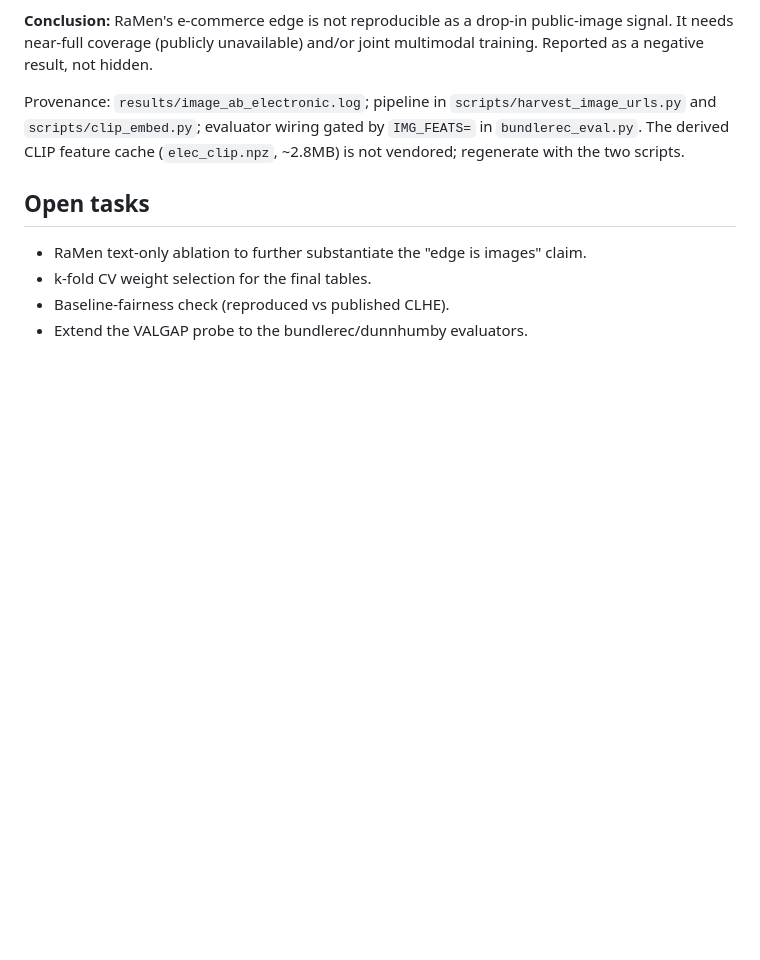
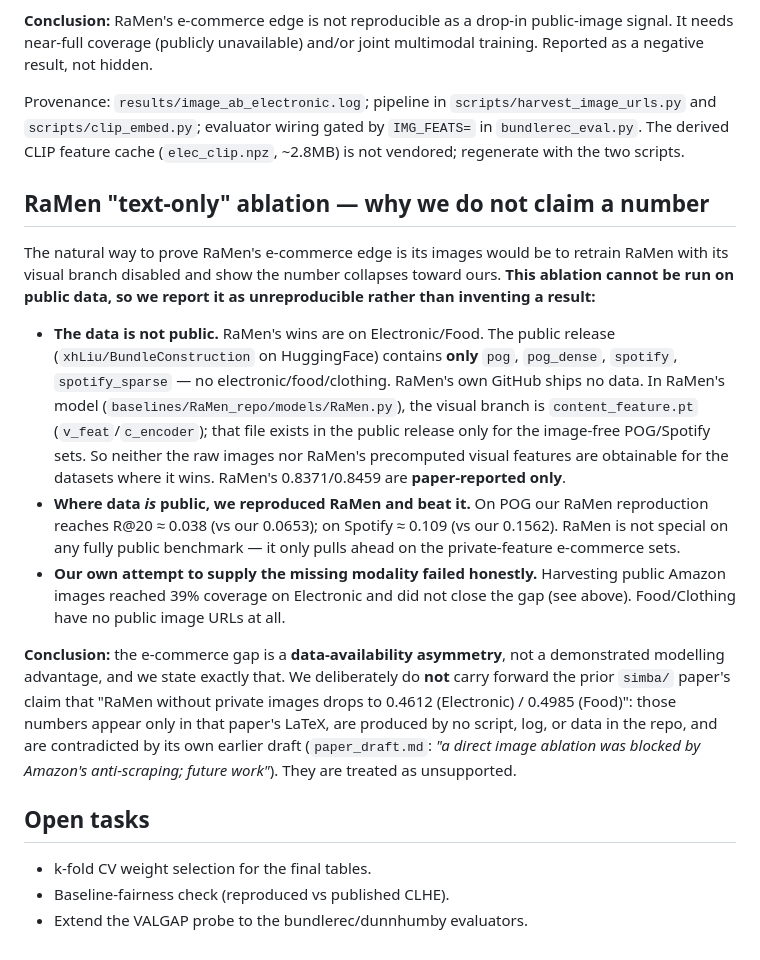
Before and after one commit to AjitKumar01/bundlefuse, a Markdown page: RESULTS.md, the part around the change. Drawn GitHub-style; blank space fills up the shorter version.

Commit message:
Document RaMen text-only ablation as unreproducible on public data
The ablation that would prove RaMen's e-commerce edge is its images cannot be
run: the public BundleConstruction release has only pog/pog_dense/spotify/
spotify_sparse — no electronic/food/clothing — and RaMen's visual branch
(content_feature.pt) exists publicly only for the image-free sets. RaMen's
0.8371/0.8459 are paper-only. Where data is public we reproduced RaMen and beat
it (POG 0.038 vs 0.0653; Spotify 0.109 vs 0.1562). The gap is a data-availability
asymmetry, stated as such.

Explicitly repudiate the prior simba paper's "RaMen w/o images = 0.4612/0.4985"
numbers: produced by no script/log/data and contradicted by its own earlier draft
(image ablation "blocked by Amazon's anti-scraping; future work").

Co-Authored-By: Claude Opus 4.8 <noreply@anthropic.com>

```diff
--- a/RESULTS.md
+++ b/RESULTS.md
@@ -82,9 +82,35 @@ Provenance: `results/image_ab_electronic.log`; pipeline in `scripts/harvest_imag
 `scripts/clip_embed.py`; evaluator wiring gated by `IMG_FEATS=` in `bundlerec_eval.py`. The derived
 CLIP feature cache (`elec_clip.npz`, ~2.8MB) is not vendored; regenerate with the two scripts.
 
+## RaMen "text-only" ablation — why we do not claim a number
+
+The natural way to prove RaMen's e-commerce edge is its images would be to retrain RaMen with its
+visual branch disabled and show the number collapses toward ours. **This ablation cannot be run on
+public data, so we report it as unreproducible rather than inventing a result:**
+
+- **The data is not public.** RaMen's wins are on Electronic/Food. The public release
+  (`xhLiu/BundleConstruction` on HuggingFace) contains **only** `pog`, `pog_dense`, `spotify`,
+  `spotify_sparse` — no electronic/food/clothing. RaMen's own GitHub ships no data. In RaMen's
+  model (`baselines/RaMen_repo/models/RaMen.py`), the visual branch is `content_feature.pt`
+  (`v_feat`/`c_encoder`); that file exists in the public release only for the image-free POG/Spotify
+  sets. So neither the raw images nor RaMen's precomputed visual features are obtainable for the
+  datasets where it wins. RaMen's 0.8371/0.8459 are **paper-reported only**.
+- **Where data *is* public, we reproduced RaMen and beat it.** On POG our RaMen reproduction reaches
+  R@20 ≈ 0.038 (vs our 0.0653); on Spotify ≈ 0.109 (vs our 0.1562). RaMen is not special on any
+  fully public benchmark — it only pulls ahead on the private-feature e-commerce sets.
+- **Our own attempt to supply the missing modality failed honestly.** Harvesting public Amazon
+  images reached 39% coverage on Electronic and did not close the gap (see above). Food/Clothing
+  have no public image URLs at all.
+
+**Conclusion:** the e-commerce gap is a **data-availability asymmetry**, not a demonstrated modelling
+advantage, and we state exactly that. We deliberately do **not** carry forward the prior `simba/`
+paper's claim that "RaMen without private images drops to 0.4612 (Electronic) / 0.4985 (Food)": those
+numbers appear only in that paper's LaTeX, are produced by no script, log, or data in the repo, and
+are contradicted by its own earlier draft (`paper_draft.md`: *"a direct image ablation was blocked by
+Amazon's anti-scraping; future work"*). They are treated as unsupported.
+
 ## Open tasks
 
-- RaMen text-only ablation to further substantiate the "edge is images" claim.
 - k-fold CV weight selection for the final tables.
 - Baseline-fairness check (reproduced vs published CLHE).
 - Extend the VALGAP probe to the bundlerec/dunnhumby evaluators.
```
